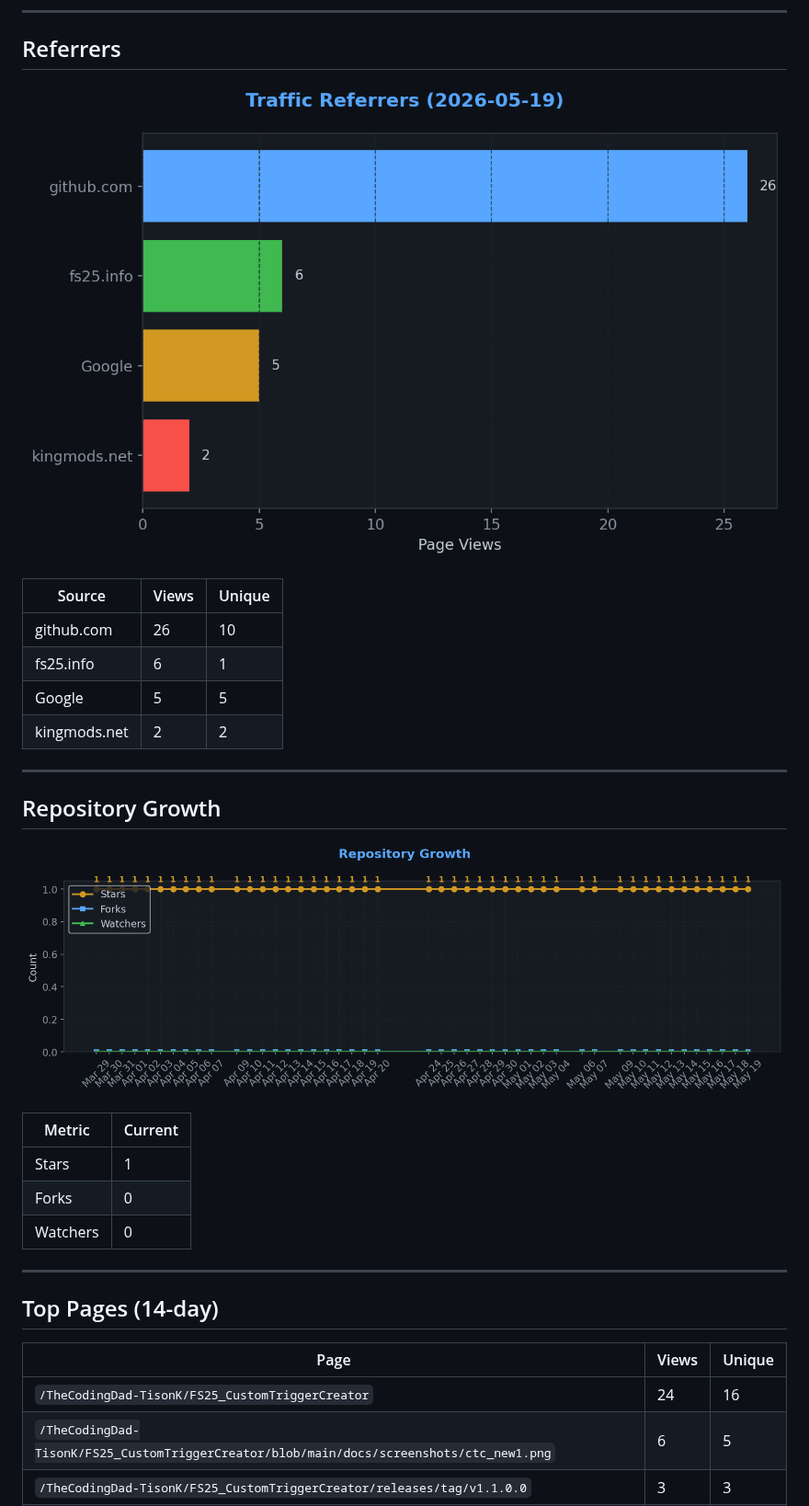
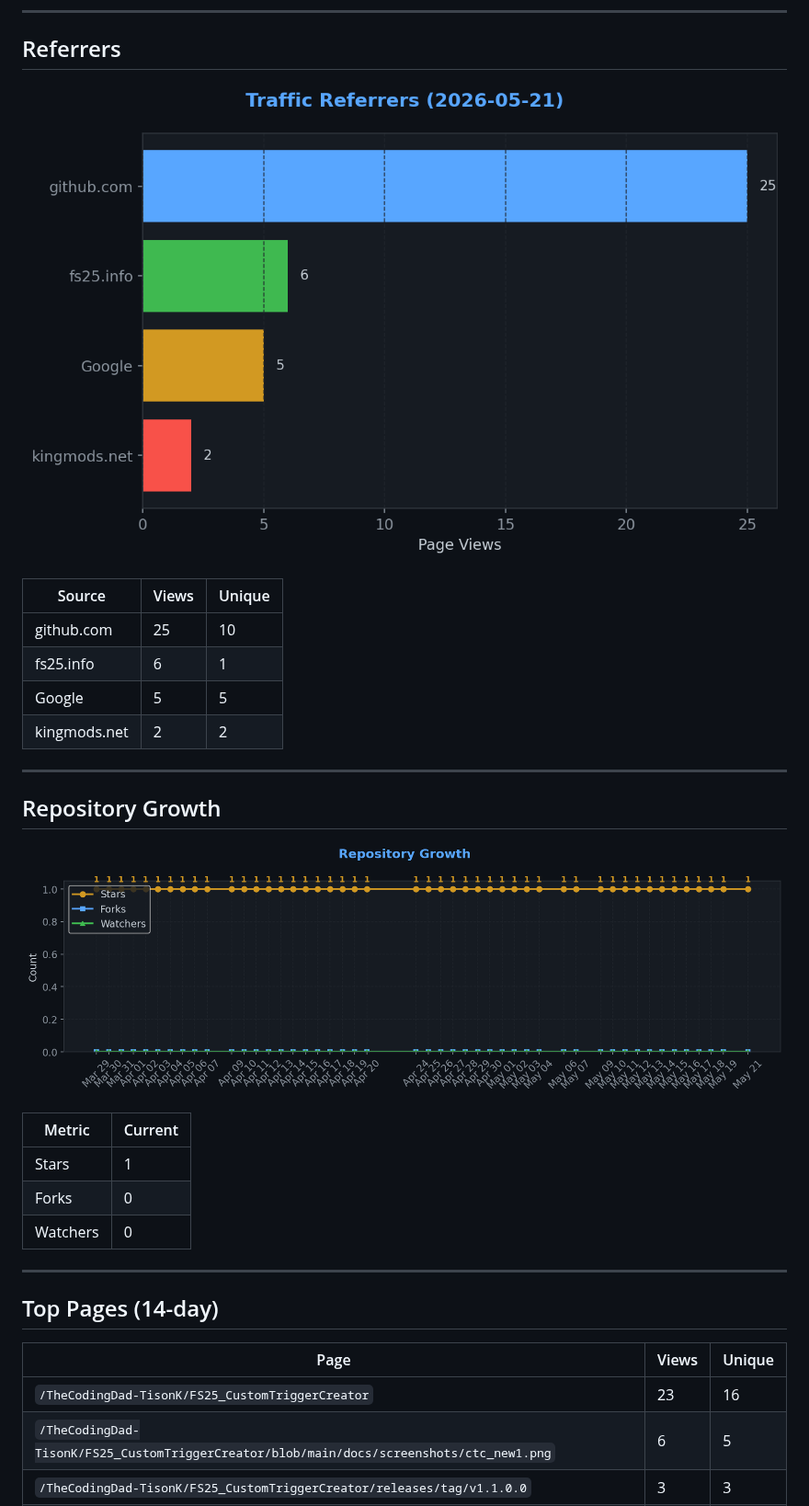
Before and after one commit to TheCodingDad-TisonK/FS25_CustomTriggerCreator, a Markdown page: .github/traffic/SUMMARY.md, the part around one of its changes. Shown at 92% size. GitHub-like rendering; pictures changed too: .github/traffic/charts/growth.png, .github/traffic/charts/referrers.png.

```diff
--- a/.github/traffic/SUMMARY.md
+++ b/.github/traffic/SUMMARY.md
@@ -54,7 +54,7 @@
 
 | Source | Views | Unique |
 |--------|-------|--------|
-| github.com | 26 | 10 |
+| github.com | 25 | 10 |
 | fs25.info | 6 | 1 |
 | Google | 5 | 5 |
 | kingmods.net | 2 | 2 |
@@ -77,7 +77,7 @@
 
 | Page | Views | Unique |
 |------|-------|--------|
-| `/TheCodingDad-TisonK/FS25_CustomTriggerCreator` | 24 | 16 |
+| `/TheCodingDad-TisonK/FS25_CustomTriggerCreator` | 23 | 16 |
 | `/TheCodingDad-TisonK/FS25_CustomTriggerCreator/blob/main/docs/screenshots/ctc_new1.png` | 6 | 5 |
 | `/TheCodingDad-TisonK/FS25_CustomTriggerCreator/releases/tag/v1.1.0.0` | 3 | 3 |
 | `/TheCodingDad-TisonK/FS25_CustomTriggerCreator/blob/main/docs/developer-api.md` | 2 | 1 |
```
Also changed, not shown: other parts of .github/traffic/SUMMARY.md (+10 -10 lines), .github/traffic/charts/conversion.png, .github/traffic/charts/downloads.png, .github/traffic/charts/engagement.png, .github/traffic/charts/views_clones.png, 5 other files.
